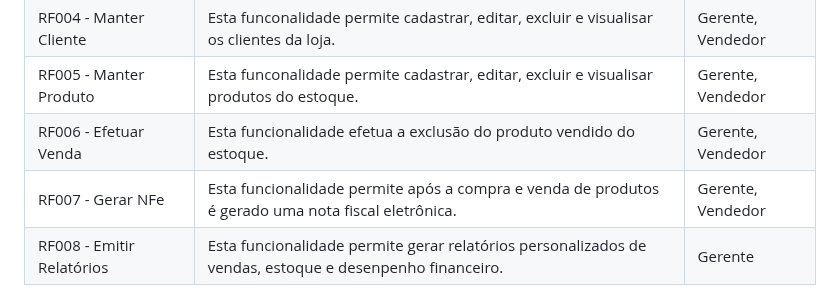
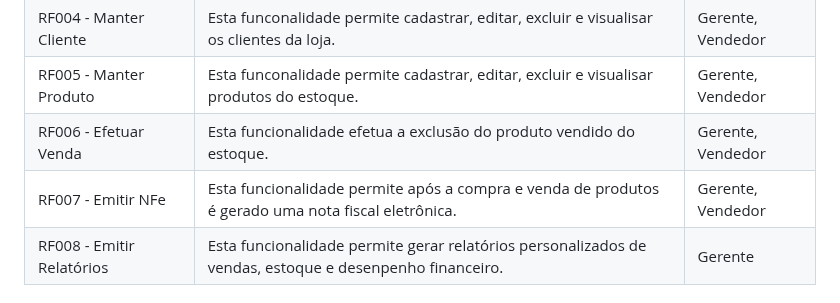
Before and after one commit to fernandesraquel/projeto-construct, a Markdown page: README.md, the part around the change. Drawn GitHub-style.

```diff
--- a/README.md
+++ b/README.md
@@ -53,7 +53,7 @@ O sistema poderá ser utilizado por usuários. Temos os seguintes perfis/atores:
 | RF004 - Manter Cliente | Esta funconalidade permite cadastrar, editar, excluir e visualisar os clientes da loja. | Gerente, Vendedor |
 | RF005 - Manter Produto | Esta funconalidade permite cadastrar, editar, excluir e visualisar produtos do estoque. | Gerente, Vendedor |
 | RF006 - Efetuar Venda | Esta funcionalidade efetua a exclusão do produto vendido do estoque. | Gerente, Vendedor |
-| RF007 - Gerar NFe    | Esta funcionalidade permite após a compra e venda de produtos é gerado uma nota fiscal eletrônica. | Gerente, Vendedor |
+| RF007 - Emitir NFe    | Esta funcionalidade permite após a compra e venda de produtos é gerado uma nota fiscal eletrônica. | Gerente, Vendedor |
 | RF008 - Emitir Relatórios | Esta funcionalidade permite gerar relatórios personalizados de vendas, estoque e desenpenho financeiro. | Gerente |
 
 
```
